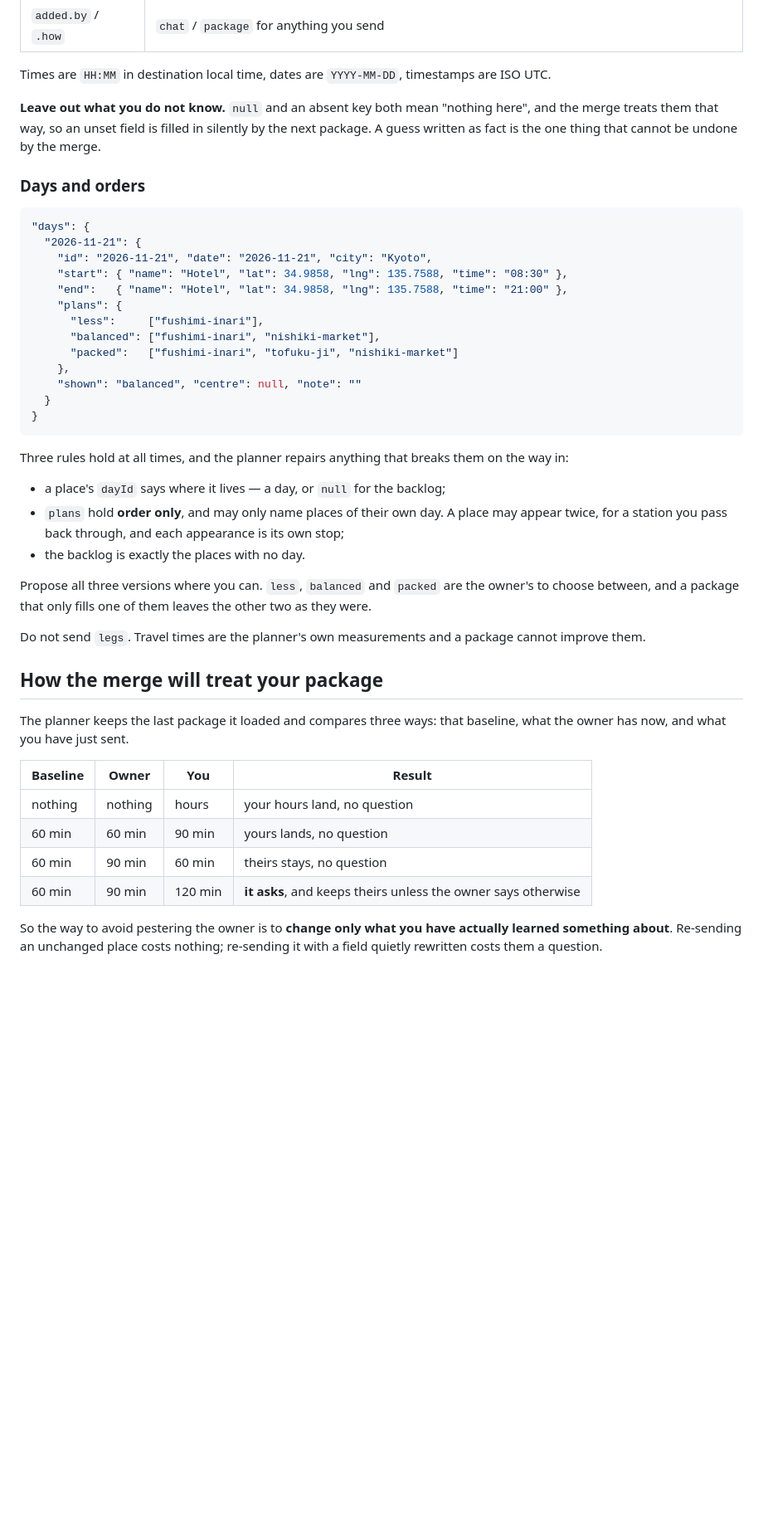
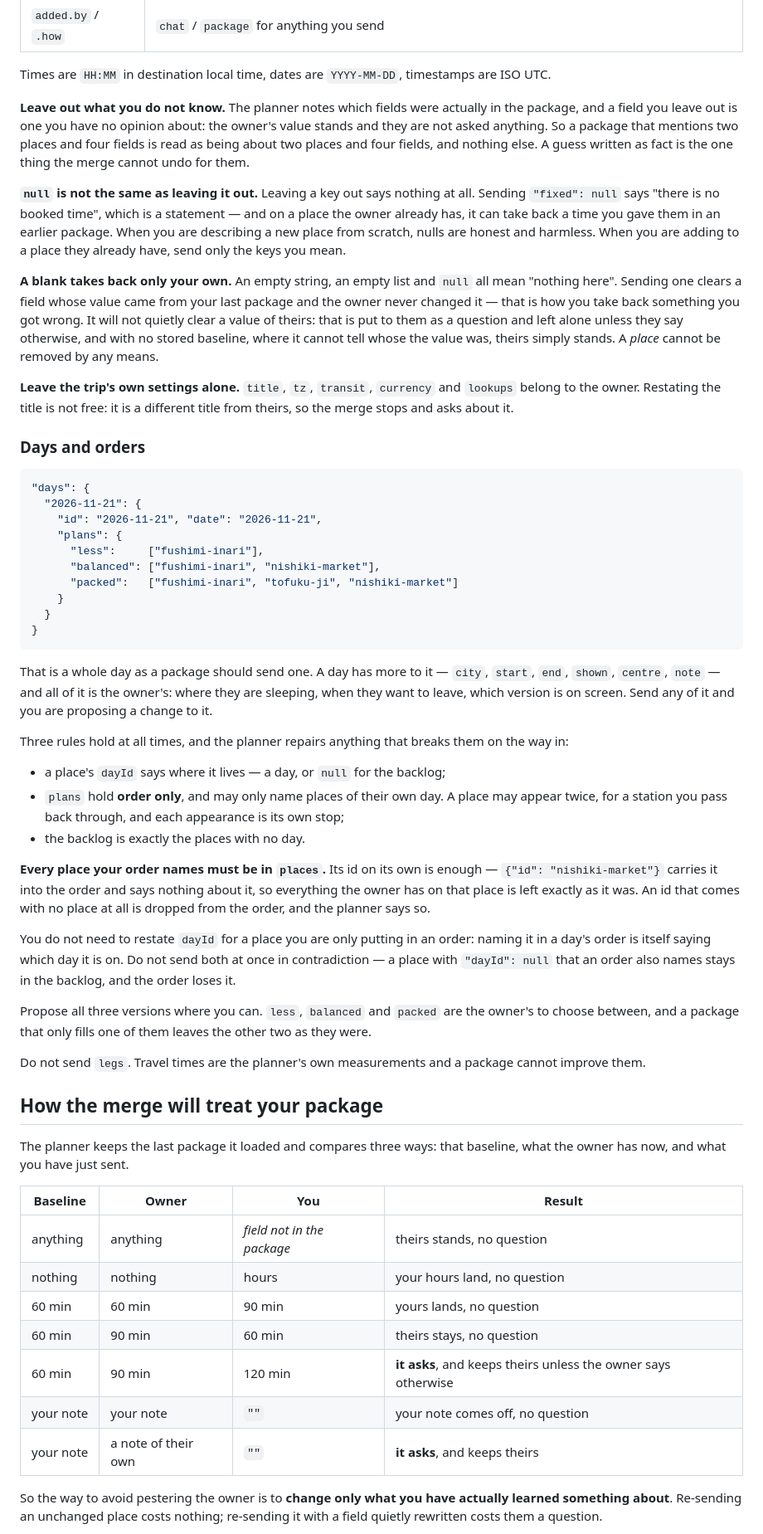
Before and after one commit to tigerasks/plan-my-trip, a Markdown page: documentation/chat-guide.md, the part around one of its changes. Shown at 83% size. Rendered like a GitHub page; blank space fills up the shorter version.

Commit message:
Write down how a package is read

````diff
--- a/documentation/chat-guide.md
+++ b/documentation/chat-guide.md
@@ -102,27 +105,47 @@ it for the life of the trip. New places get a new slug-like id (`fushimi-inari`,
 
 Times are `HH:MM` in destination local time, dates are `YYYY-MM-DD`, timestamps are ISO UTC.
 
-**Leave out what you do not know.** `null` and an absent key both mean "nothing here", and the
-merge treats them that way, so an unset field is filled in silently by the next package. A guess
-written as fact is the one thing that cannot be undone by the merge.
+**Leave out what you do not know.** The planner notes which fields were actually in the package, and
+a field you leave out is one you have no opinion about: the owner's value stands and they are not
+asked anything. So a package that mentions two places and four fields is read as being about two
+places and four fields, and nothing else. A guess written as fact is the one thing the merge cannot
+undo for them.
+
+**`null` is not the same as leaving it out.** Leaving a key out says nothing at all. Sending
+`"fixed": null` says "there is no booked time", which is a statement — and on a place the owner
+already has, it can take back a time you gave them in an earlier package. When you are describing a
+new place from scratch, nulls are honest and harmless. When you are adding to a place they already
+have, send only the keys you mean.
+
+**A blank takes back only your own.** An empty string, an empty list and `null` all mean "nothing
+here". Sending one clears a field whose value came from your last package and the owner never
+changed it — that is how you take back something you got wrong. It will not quietly clear a value of
+theirs: that is put to them as a question and left alone unless they say otherwise, and with no
+stored baseline, where it cannot tell whose the value was, theirs simply stands. A *place* cannot be
+removed by any means.
+
+**Leave the trip's own settings alone.** `title`, `tz`, `transit`, `currency` and `lookups` belong to
+the owner. Restating the title is not free: it is a different title from theirs, so the merge stops
+and asks about it.
 
 ### Days and orders
 
 ```json
 "days": {
   "2026-11-21": {
-    "id": "2026-11-21", "date": "2026-11-21", "city": "Kyoto",
-    "start": { "name": "Hotel", "lat": 34.9858, "lng": 135.7588, "time": "08:30" },
-    "end":   { "name": "Hotel", "lat": 34.9858, "lng": 135.7588, "time": "21:00" },
+    "id": "2026-11-21", "date": "2026-11-21",
     "plans": {
       "less":     ["fushimi-inari"],
       "balanced": ["fushimi-inari", "nishiki-market"],
       "packed":   ["fushimi-inari", "tofuku-ji", "nishiki-market"]
-    },
-    "shown": "balanced", "centre": null, "note": ""
+    }
   }
 }
 ```
+
+That is a whole day as a package should send one. A day has more to it — `city`, `start`, `end`,
+`shown`, `centre`, `note` — and all of it is the owner's: where they are sleeping, when they want to
+leave, which version is on screen. Send any of it and you are proposing a change to it.
 
 Three rules hold at all times, and the planner repairs anything that breaks them on the way in:
 
@@ -130,6 +153,15 @@ Three rules hold at all times, and the planner repairs anything that breaks them
 - `plans` hold **order only**, and may only name places of their own day. A place may appear twice,
   for a station you pass back through, and each appearance is its own stop;
 - the backlog is exactly the places with no day.
+
+**Every place your order names must be in `places`.** Its id on its own is enough — `{"id":
+"nishiki-market"}` carries it into the order and says nothing about it, so everything the owner has
+on that place is left exactly as it was. An id that comes with no place at all is dropped from the
+order, and the planner says so.
+
+You do not need to restate `dayId` for a place you are only putting in an order: naming it in a
+day's order is itself saying which day it is on. Do not send both at once in contradiction — a place
+with `"dayId": null` that an order also names stays in the backlog, and the order loses it.
 
 Propose all three versions where you can. `less`, `balanced` and `packed` are the owner's to choose
 between, and a package that only fills one of them leaves the other two as they were.
@@ -144,10 +176,13 @@ has now, and what you have just sent.
 
 | Baseline | Owner | You | Result |
 |---|---|---|---|
+| anything | anything | *field not in the package* | theirs stands, no question |
 | nothing | nothing | hours | your hours land, no question |
 | 60 min | 60 min | 90 min | yours lands, no question |
 | 60 min | 90 min | 60 min | theirs stays, no question |
 | 60 min | 90 min | 120 min | **it asks**, and keeps theirs unless the owner says otherwise |
+| your note | your note | `""` | your note comes off, no question |
+| your note | a note of their own | `""` | **it asks**, and keeps theirs |
 
 So the way to avoid pestering the owner is to **change only what you have actually learned
 something about**. Re-sending an unchanged place costs nothing; re-sending it with a field quietly
````
Also changed, not shown: other parts of documentation/chat-guide.md (+11 -4 lines), documentation/day-planner-v2-design.md (+18 -3 lines).
